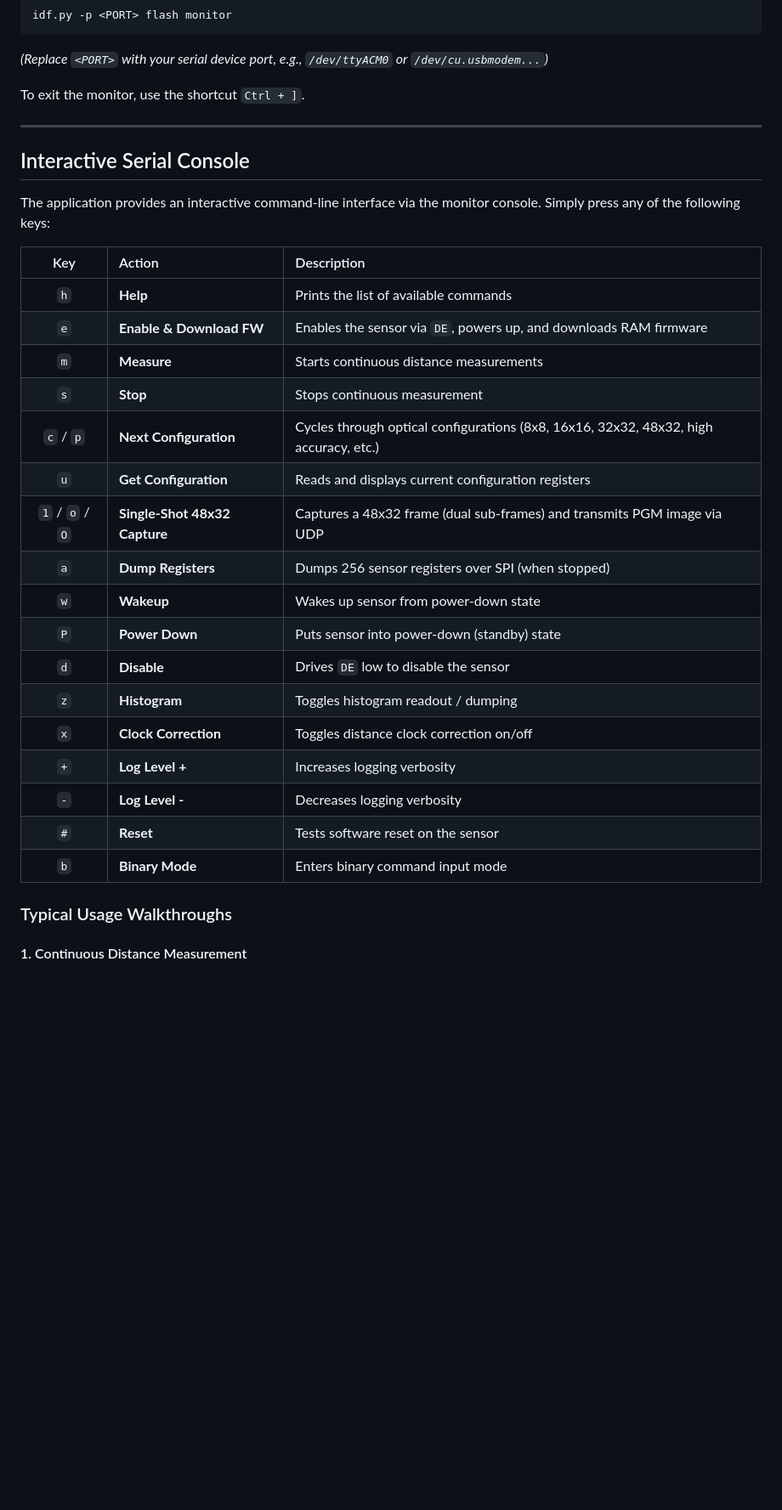
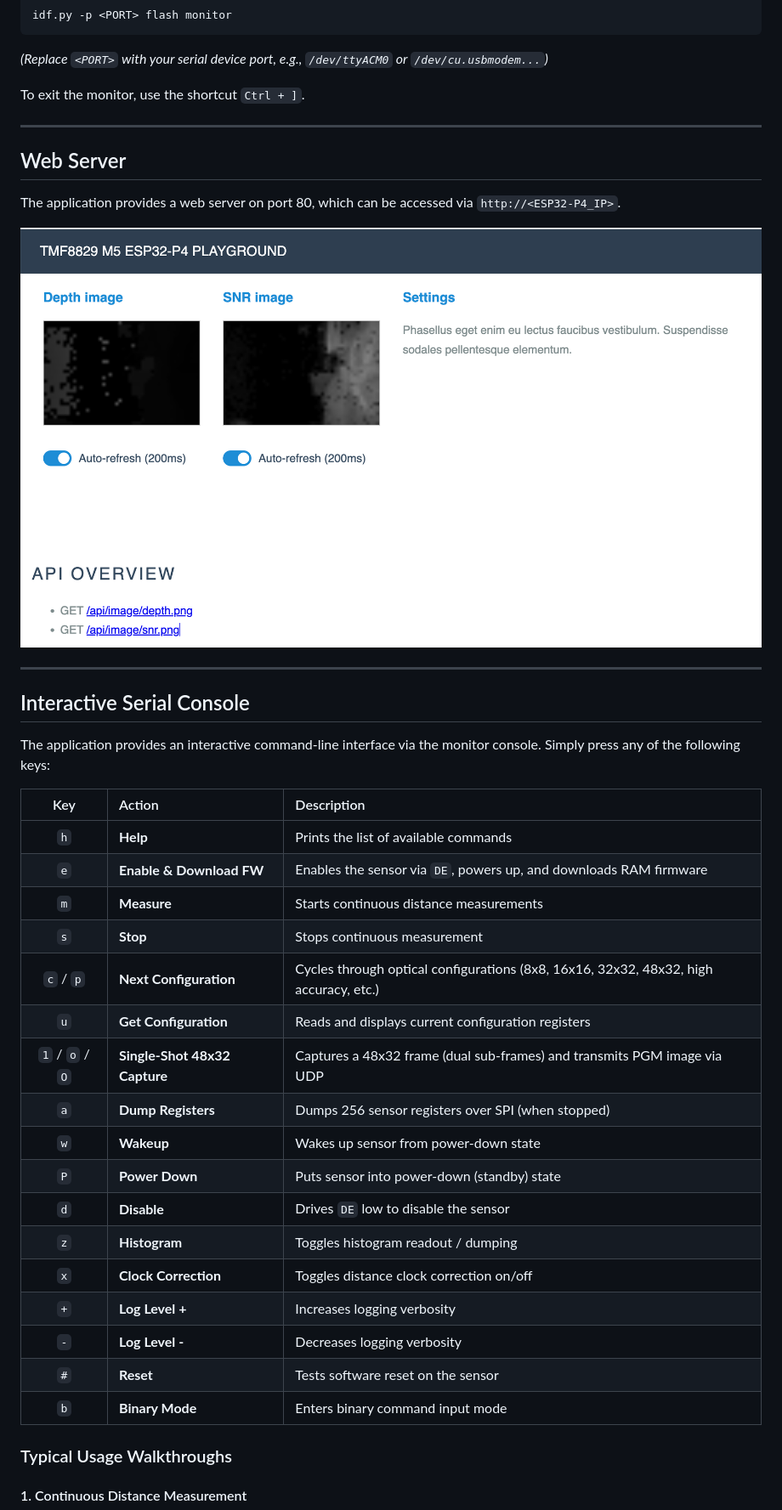
Before and after one commit to nitram509/tmf8829-m5-esp32-p4-playground, a Markdown page: README.md, the part around the change printed below. Shown: that part at 85% size. Rendered like a GitHub page; pictures changed too: documentation/playground_demo_screenshot.png (added); blank space fills up the shorter version.

```diff
--- a/README.md
+++ b/README.md
@@ -66,29 +73,37 @@ To exit the monitor, use the shortcut `Ctrl + ]`.
 
 ---
 
+## Web Server
+
+The application provides a web server on port 80, which can be accessed via `http://<ESP32-P4_IP>`.
+
+![](./documentation/playground_demo_screenshot.png)
+
+---
+
 ## Interactive Serial Console
 
 The application provides an interactive command-line interface via the monitor console. Simply press any of the following keys:
 
-| Key | Action | Description |
-| :---: | :--- | :--- |
-| `h` | **Help** | Prints the list of available commands |
-| `e` | **Enable & Download FW** | Enables the sensor via `DE`, powers up, and downloads RAM firmware |
-| `m` | **Measure** | Starts continuous distance measurements |
-| `s` | **Stop** | Stops continuous measurement |
-| `c` / `p` | **Next Configuration** | Cycles through optical configurations (8x8, 16x16, 32x32, 48x32, high accuracy, etc.) |
-| `u` | **Get Configuration** | Reads and displays current configuration registers |
-| `1` / `o` / `O` | **Single-Shot 48x32 Capture** | Captures a 48x32 frame (dual sub-frames) and transmits PGM image via UDP |
-| `a` | **Dump Registers** | Dumps 256 sensor registers over SPI (when stopped) |
-| `w` | **Wakeup** | Wakes up sensor from power-down state |
-| `P` | **Power Down** | Puts sensor into power-down (standby) state |
-| `d` | **Disable** | Drives `DE` low to disable the sensor |
-| `z` | **Histogram** | Toggles histogram readout / dumping |
-| `x` | **Clock Correction** | Toggles distance clock correction on/off |
-| `+` | **Log Level +** | Increases logging verbosity |
-| `-` | **Log Level -** | Decreases logging verbosity |
-| `#` | **Reset** | Tests software reset on the sensor |
-| `b` | **Binary Mode** | Enters binary command input mode |
+|       Key       | Action                        | Description                                                                           |
+|:---------------:|:------------------------------|:--------------------------------------------------------------------------------------|
+|       `h`       | **Help**                      | Prints the list of available commands                                                 |
+|       `e`       | **Enable & Download FW**      | Enables the sensor via `DE`, powers up, and downloads RAM firmware                    |
+|       `m`       | **Measure**                   | Starts continuous distance measurements                                               |
+|       `s`       | **Stop**                      | Stops continuous measurement                                                          |
+|    `c` / `p`    | **Next Configuration**        | Cycles through optical configurations (8x8, 16x16, 32x32, 48x32, high accuracy, etc.) |
+|       `u`       | **Get Configuration**         | Reads and displays current configuration registers                                    |
+| `1` / `o` / `O` | **Single-Shot 48x32 Capture** | Captures a 48x32 frame (dual sub-frames) and transmits PGM image via UDP              |
+|       `a`       | **Dump Registers**            | Dumps 256 sensor registers over SPI (when stopped)                                    |
+|       `w`       | **Wakeup**                    | Wakes up sensor from power-down state                                                 |
+|       `P`       | **Power Down**                | Puts sensor into power-down (standby) state                                           |
+|       `d`       | **Disable**                   | Drives `DE` low to disable the sensor                                                 |
+|       `z`       | **Histogram**                 | Toggles histogram readout / dumping                                                   |
+|       `x`       | **Clock Correction**          | Toggles distance clock correction on/off                                              |
+|       `+`       | **Log Level +**               | Increases logging verbosity                                                           |
+|       `-`       | **Log Level -**               | Decreases logging verbosity                                                           |
+|       `#`       | **Reset**                     | Tests software reset on the sensor                                                    |
+|       `b`       | **Binary Mode**               | Enters binary command input mode                                                      |
 
 ### Typical Usage Walkthroughs
 
```
Also changed, not shown: other parts of README.md (+23 -16 lines), documentation/m5_with_tmf8829_sensor.jpg (added).
